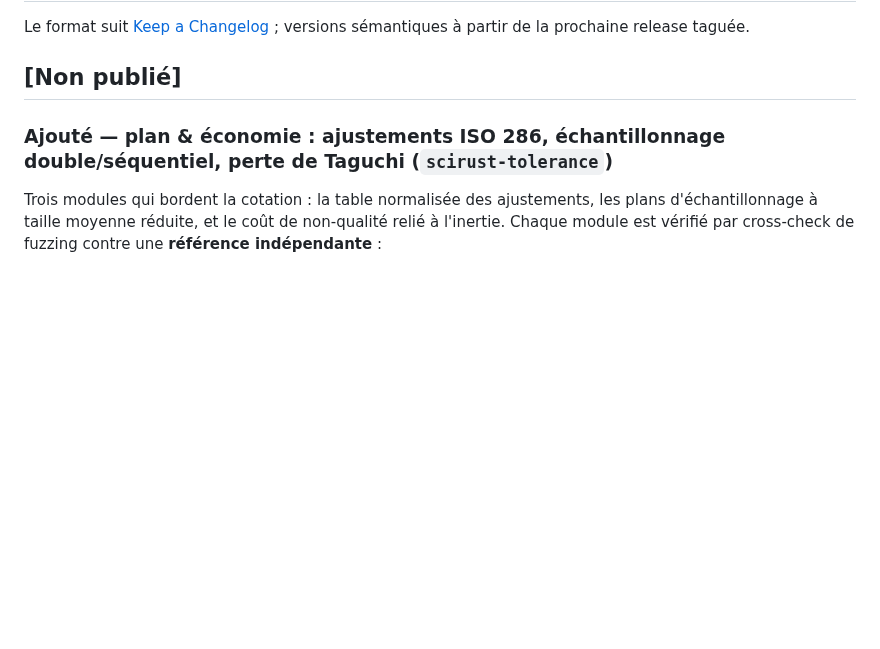
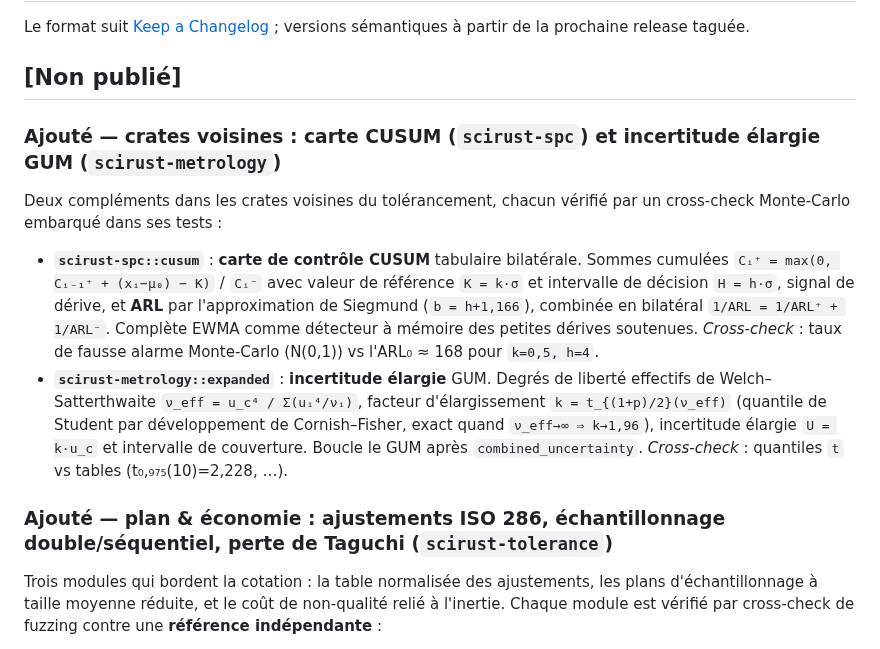
Before and after one commit to CHECKUPAUTO/scirust, a Markdown page: CHANGELOG.md, the part around the change. Rendered like a GitHub page; blank space fills up the shorter version.

Commit message:
docs: changelog for CUSUM (spc) and expanded uncertainty (metrology)
Claude-Session: https://claude.ai/code/session_01XVQbCUscpDnD5w2iDV4cBM

```diff
--- a/CHANGELOG.md
+++ b/CHANGELOG.md
@@ -4,6 +4,24 @@ Le format suit [Keep a Changelog](https://keepachangelog.com/) ;
 versions sémantiques à partir de la prochaine release taguée.
 
 ## [Non publié]
+
+### Ajouté — crates voisines : carte CUSUM (`scirust-spc`) et incertitude élargie GUM (`scirust-metrology`)
+Deux compléments dans les crates voisines du tolérancement, chacun vérifié par
+un cross-check Monte-Carlo embarqué dans ses tests :
+
+- **`scirust-spc::cusum`** : **carte de contrôle CUSUM** tabulaire bilatérale.
+  Sommes cumulées `Cᵢ⁺ = max(0, Cᵢ₋₁⁺ + (xᵢ−μ₀) − K)` / `Cᵢ⁻` avec valeur de
+  référence `K = k·σ` et intervalle de décision `H = h·σ`, signal de dérive, et
+  **ARL** par l'approximation de Siegmund (`b = h+1,166`), combinée en bilatéral
+  `1/ARL = 1/ARL⁺ + 1/ARL⁻`. Complète EWMA comme détecteur à mémoire des petites
+  dérives soutenues. *Cross-check* : taux de fausse alarme Monte-Carlo (N(0,1))
+  vs l'ARL₀ ≈ 168 pour `k=0,5, h=4`.
+- **`scirust-metrology::expanded`** : **incertitude élargie** GUM. Degrés de
+  liberté effectifs de Welch–Satterthwaite `ν_eff = u_c⁴ / Σ(uᵢ⁴/νᵢ)`, facteur
+  d'élargissement `k = t_{(1+p)/2}(ν_eff)` (quantile de Student par développement
+  de Cornish–Fisher, exact quand `ν_eff→∞ ⇒ k→1,96`), incertitude élargie
+  `U = k·u_c` et intervalle de couverture. Boucle le GUM après `combined_uncertainty`.
+  *Cross-check* : quantiles `t` vs tables (t₀,₉₇₅(10)=2,228, …).
 
 ### Ajouté — plan & économie : ajustements ISO 286, échantillonnage double/séquentiel, perte de Taguchi (`scirust-tolerance`)
 Trois modules qui bordent la cotation : la table normalisée des ajustements, les
```
